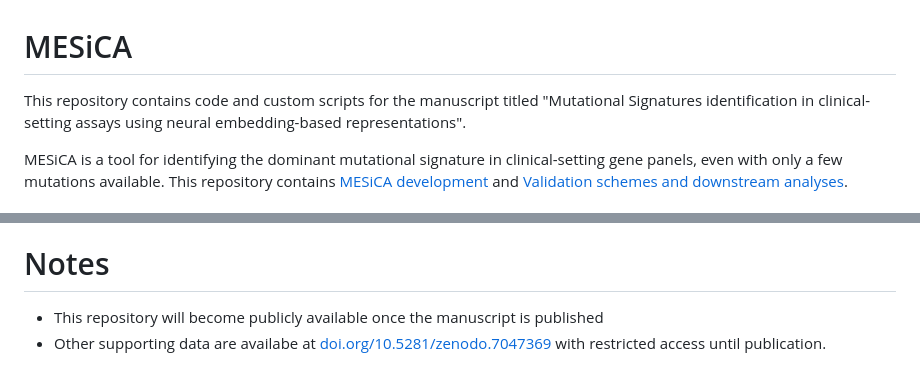
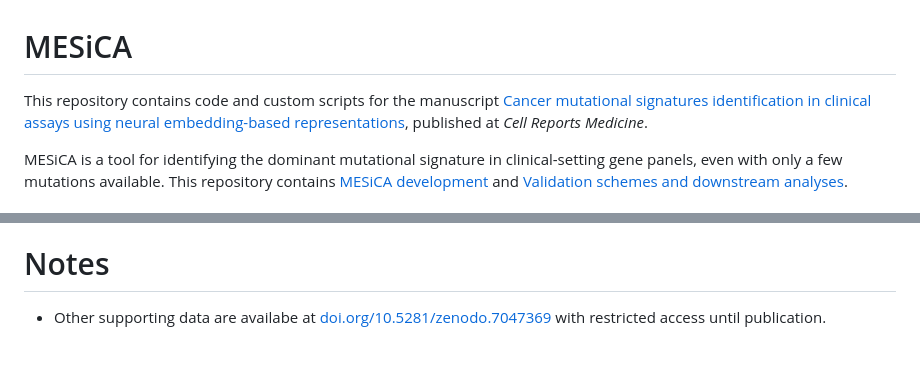
Before and after one commit to Adarya/MESiCA, a Markdown page: README.md, 2 parts joined by grey strips. Rendered like a GitHub page.

Commit message:
Update README.md
Publication URL added

```diff
--- a/README.md
+++ b/README.md
@@ -1,6 +1,6 @@
 # MESiCA
 
-This repository contains code and custom scripts for the manuscript titled "Mutational Signatures identification in clinical-setting assays using neural embedding-based representations".
+This repository contains code and custom scripts for the manuscript [Cancer mutational signatures identification in clinical assays using neural embedding-based representations](https://doi.org/10.1016/j.xcrm.2024.101608), published at _Cell Reports Medicine_.
 
 MESiCA is a tool for identifying the dominant mutational signature in clinical-setting gene panels, even with only a few mutations available.
 This repository contains [MESiCA development](#Model) and [Validation schemes and downstream analyses](#Downstream).
@@ -61,5 +61,4 @@ Once the above R environment and associated packages are installed, and the repo
     + Please note that the demo embeddings produced by a subset of the TCGA samples and therefore do not represent the embeddings used in the MESiCA manuscript.
 
 # Notes
-- This repository will become publicly available once the manuscript is published
 - Other supporting data are availabe at [doi.org/10.5281/zenodo.7047369](https://doi.org/10.5281/zenodo.7047369) with restricted access until publication.
```
